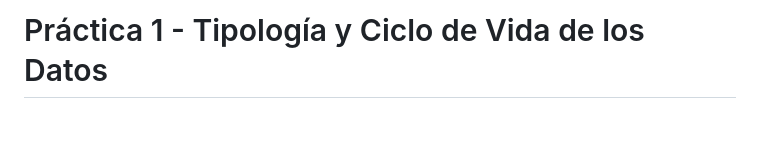
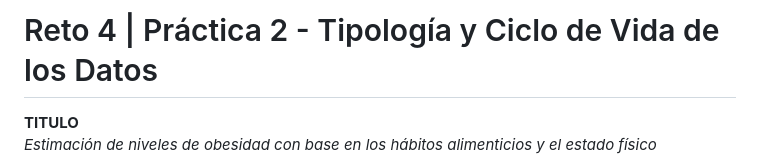
Before and after one commit to Kamaranis/Obesity-Risk-Prediction, a Markdown page: README.md, the part around the change printed below. Drawn GitHub-style; blank space fills up the shorter version.

```diff
--- a/README.md
+++ b/README.md
@@ -1,2 +1,4 @@
-# Práctica 1 - Tipología y Ciclo de Vida de los Datos
+# Reto 4 | Práctica 2 - Tipología y Ciclo de Vida de los Datos
+**TITULO**
+*Estimación de niveles de obesidad con base en los hábitos alimenticios y el estado físico*
 
```
Also changed, not shown: other parts of README.md (+29 -54 lines).
